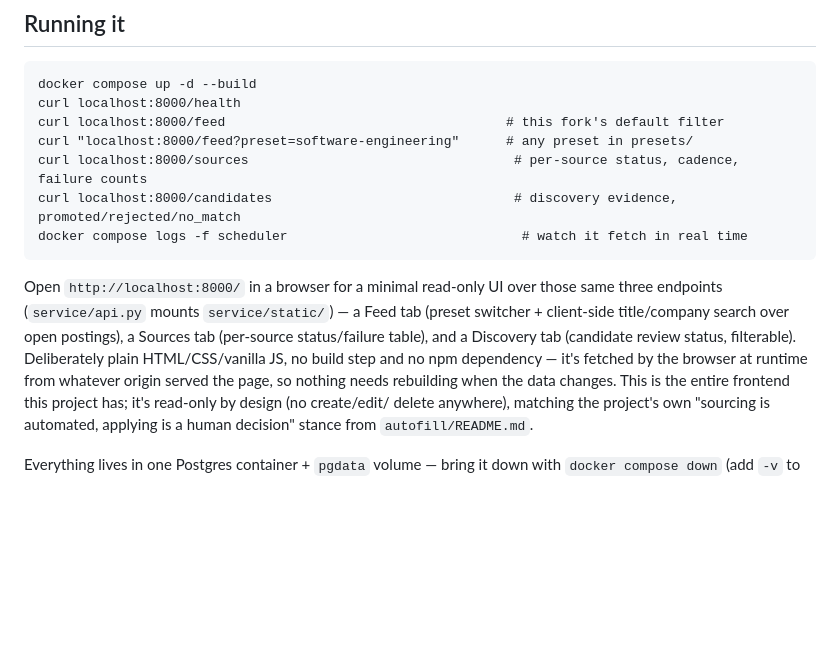
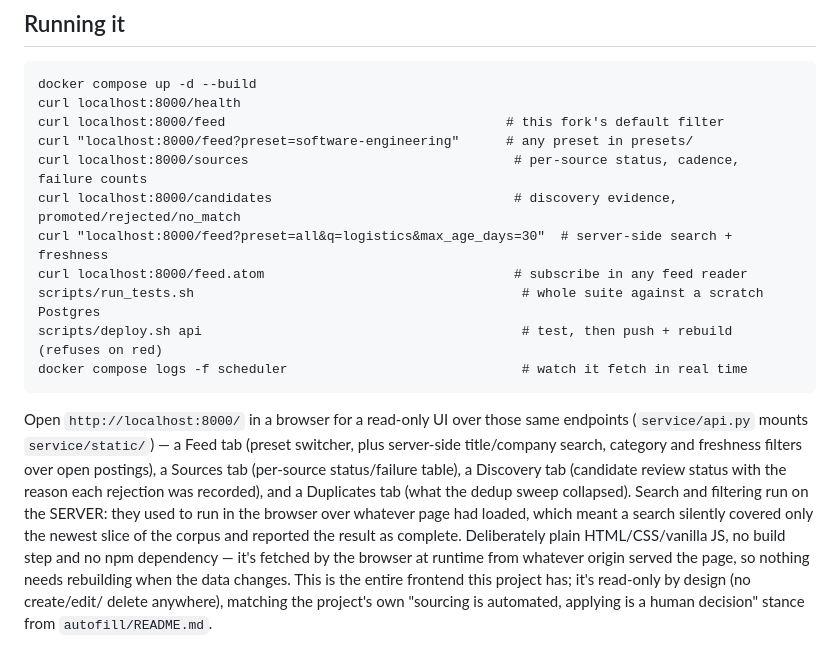
Before and after one commit to asuramaya/lilguy, a Markdown page: docs/service-architecture.md, the part around one of its changes. GitHub-like rendering; blank space fills up the shorter version.

````diff
--- a/docs/service-architecture.md
+++ b/docs/service-architecture.md
@@ -260,14 +260,23 @@ curl localhost:8000/feed                                    # this fork's defaul
 curl "localhost:8000/feed?preset=software-engineering"      # any preset in presets/
 curl localhost:8000/sources                                  # per-source status, cadence, failure counts
 curl localhost:8000/candidates                               # discovery evidence, promoted/rejected/no_match
+curl "localhost:8000/feed?preset=all&q=logistics&max_age_days=30"  # server-side search + freshness
+curl localhost:8000/feed.atom                                # subscribe in any feed reader
+scripts/run_tests.sh                                          # whole suite against a scratch Postgres
+scripts/deploy.sh api                                         # test, then push + rebuild (refuses on red)
 docker compose logs -f scheduler                              # watch it fetch in real time
 ```
 
-Open `http://localhost:8000/` in a browser for a minimal read-only UI over
-those same three endpoints (`service/api.py` mounts `service/static/`) —
-a Feed tab (preset switcher + client-side title/company search over open
-postings), a Sources tab (per-source status/failure table), and a
-Discovery tab (candidate review status, filterable). Deliberately plain
+Open `http://localhost:8000/` in a browser for a read-only UI over those
+same endpoints (`service/api.py` mounts `service/static/`) — a Feed tab
+(preset switcher, plus server-side title/company search, category and
+freshness filters over open postings), a Sources tab (per-source
+status/failure table), a Discovery tab (candidate review status with the
+reason each rejection was recorded), and a Duplicates tab (what the dedup
+sweep collapsed). Search and filtering run on the SERVER: they used to
+run in the browser over whatever page had loaded, which meant a search
+silently covered only the newest slice of the corpus and reported the
+result as complete. Deliberately plain
 HTML/CSS/vanilla JS, no build step and no npm dependency — it's fetched
 by the browser at runtime from whatever origin served the page, so
 nothing needs rebuilding when the data changes. This is the entire
````
Also changed, not shown: other parts of docs/service-architecture.md (+55 -0 lines).
